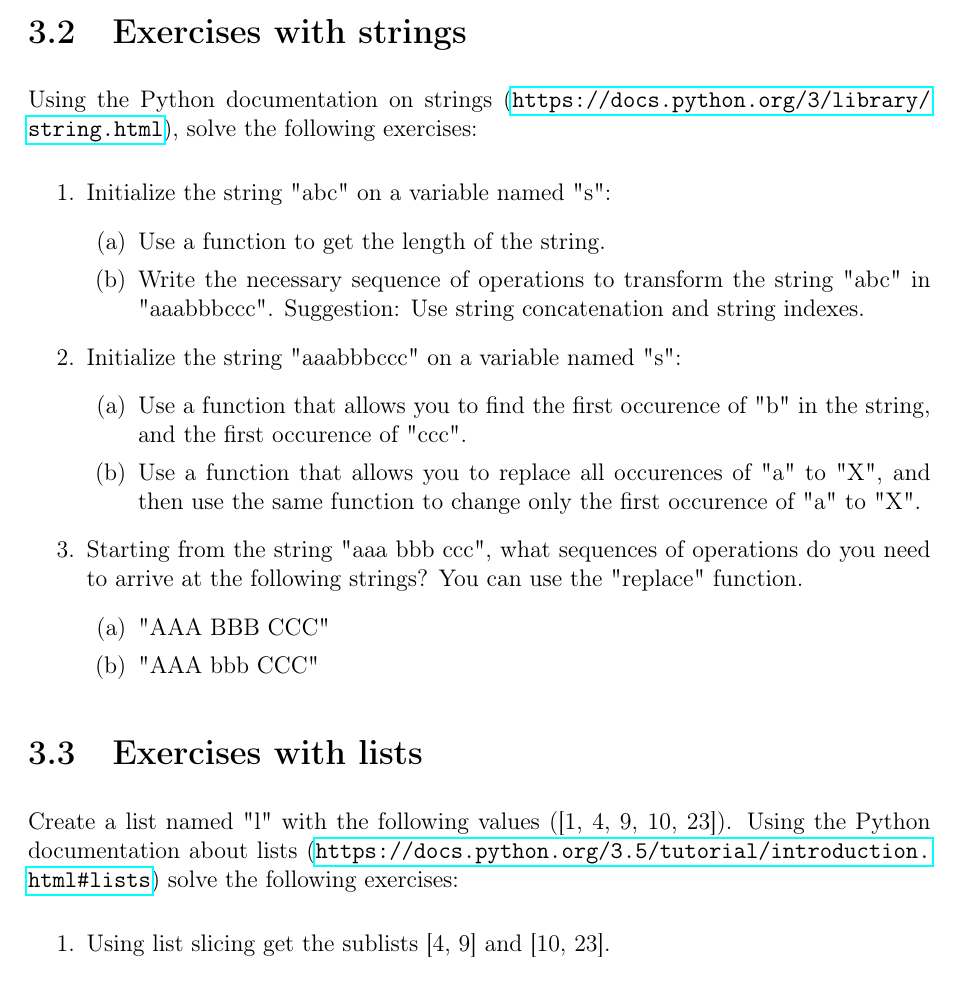
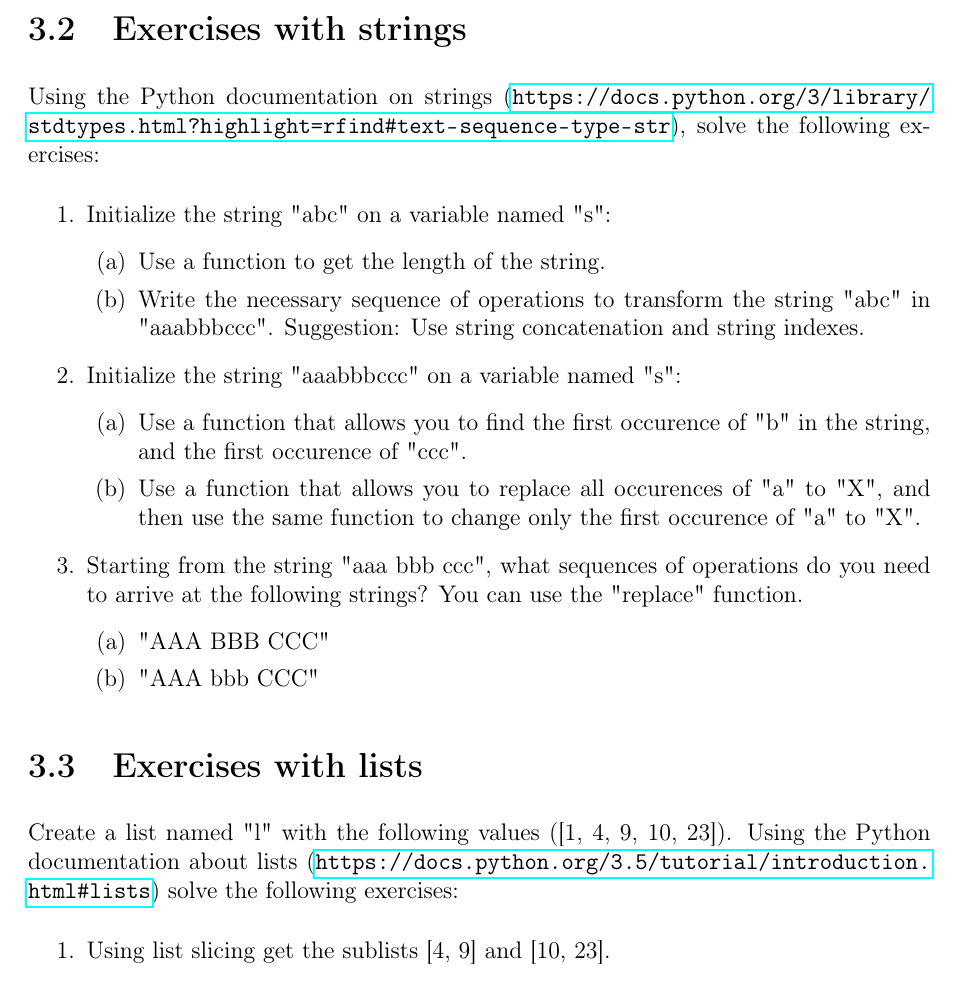
Before and after one commit to joaoventura/full-speed-python, a LaTeX thesis (full-speed-python.tex, which reads chapters/basic-datatypes.tex): part of page 10 of 22, cut so that both start at the same text. Compiled offline with pdfLaTeX.

Commit message:
Added better documentation resource
The current link does not provide first hand documentation to actually solve the assignments.

```diff
--- a/chapters/basic-datatypes.tex
+++ b/chapters/basic-datatypes.tex
@@ -105,7 +105,7 @@ Suggestion: the remainder of $x/2$ is always zero when $x$ is even.
 
 \section{Exercises with strings}
 
-Using the Python documentation on strings (\url{https://docs.python.org/3/library/string.html}), solve the following exercises:
+Using the Python documentation on strings (\url{https://docs.python.org/3/library/stdtypes.html?highlight=rfind#text-sequence-type-str}), solve the following exercises:
 
 \begin{enumerate}
 
```
